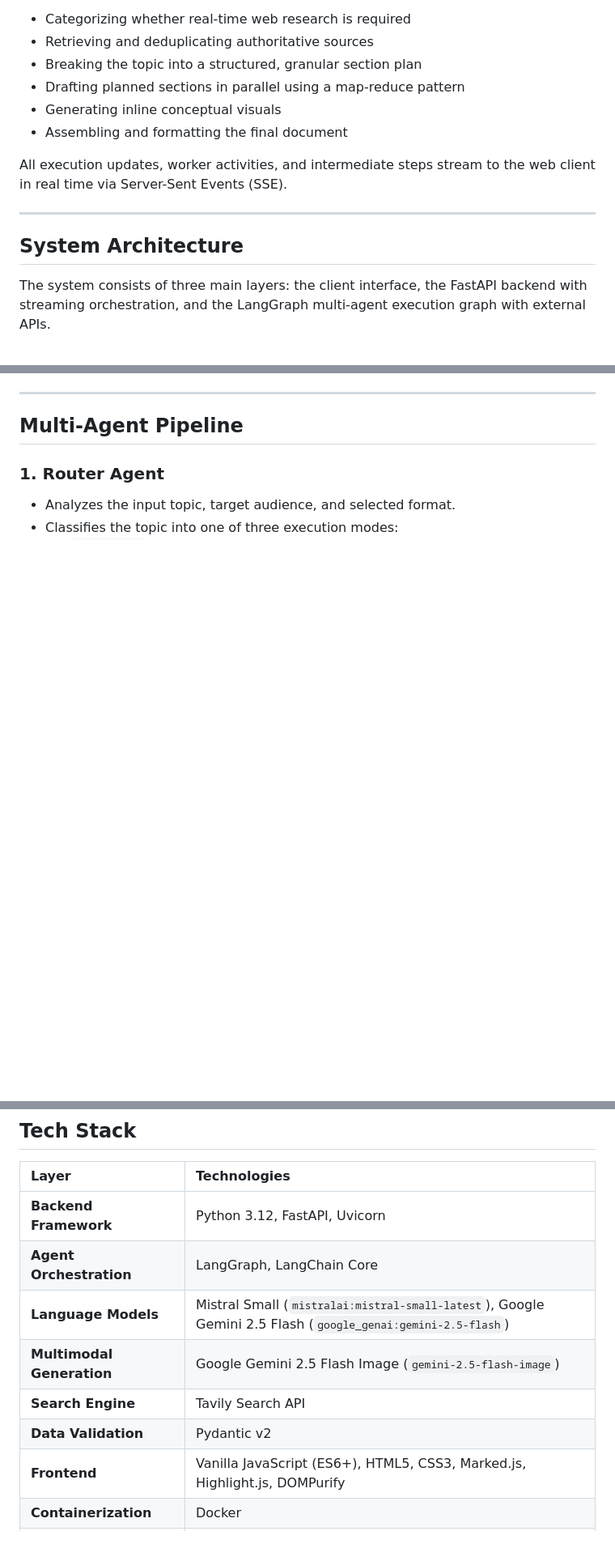
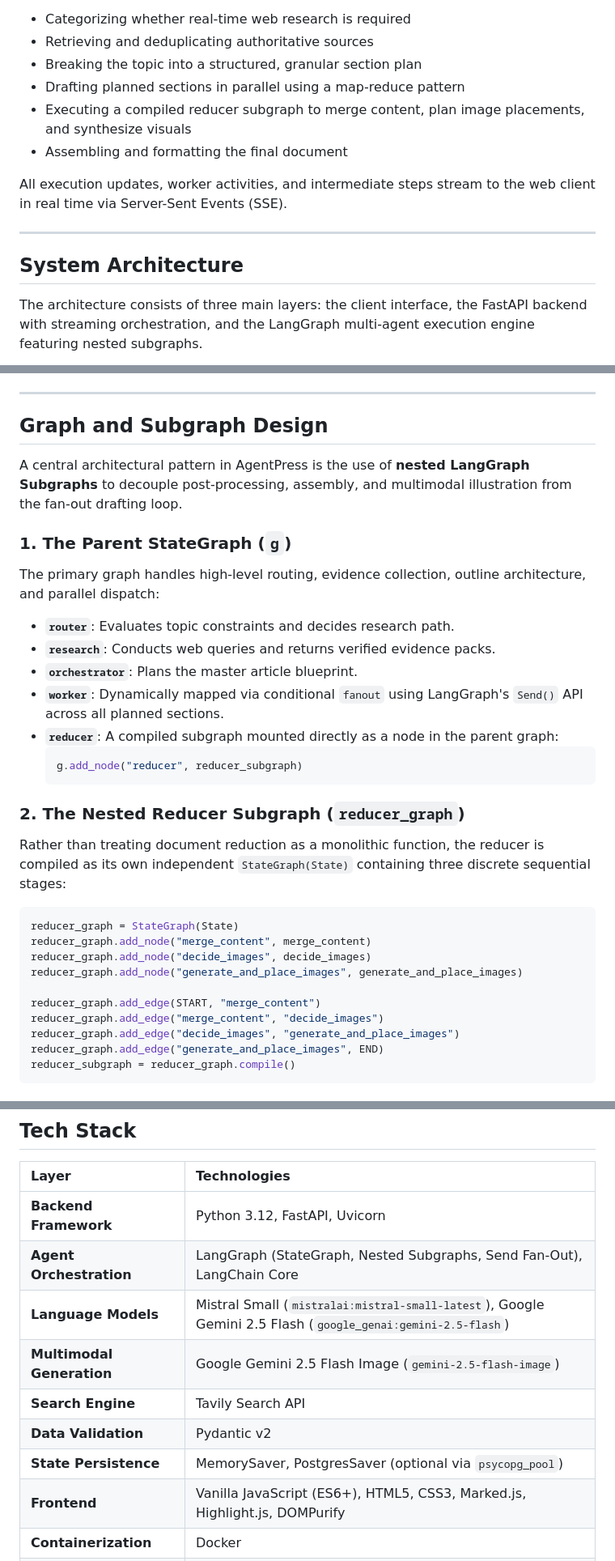
Before and after one commit to PrathmeshRanjan/AgentPress, a Markdown page: README.md, 3 parts joined by grey strips. Shown at 81% size. GitHub-like rendering; blank space fills up the shorter version.

````diff
--- a/README.md
+++ b/README.md
@@ -25,7 +25,7 @@ AgentPress structures the writing process as a coordinated multi-agent workflow.
 - Retrieving and deduplicating authoritative sources
 - Breaking the topic into a structured, granular section plan
 - Drafting planned sections in parallel using a map-reduce pattern
-- Generating inline conceptual visuals
+- Executing a compiled reducer subgraph to merge content, plan image placements, and synthesize visuals
 - Assembling and formatting the final document
 
 All execution updates, worker activities, and intermediate steps stream to the web client in real time via Server-Sent Events (SSE).
@@ -34,7 +34,7 @@ All execution updates, worker activities, and intermediate steps stream to the w
 
 ## System Architecture
 
-The system consists of three main layers: the client interface, the FastAPI backend with streaming orchestration, and the LangGraph multi-agent execution graph with external APIs.
+The architecture consists of three main layers: the client interface, the FastAPI backend with streaming orchestration, and the LangGraph multi-agent execution engine featuring nested subgraphs.
 
 ```mermaid
 flowchart TD
@@ -74,7 +79,33 @@ flowchart TD
 
 ---
 
-## Multi-Agent Pipeline
+## Graph and Subgraph Design
 
-### 1. Router Agent
-- Analyzes the input topic, target audience, and selected format.
+A central architectural pattern in AgentPress is the use of **nested LangGraph Subgraphs** to decouple post-processing, assembly, and multimodal illustration from the fan-out drafting loop.
+
+### 1. The Parent StateGraph (`g`)
+The primary graph handles high-level routing, evidence collection, outline architecture, and parallel dispatch:
+- **`router`**: Evaluates topic constraints and decides research path.
+- **`research`**: Conducts web queries and returns verified evidence packs.
+- **`orchestrator`**: Plans the master article blueprint.
+- **`worker`**: Dynamically mapped via conditional `fanout` using LangGraph's `Send()` API across all planned sections.
+- **`reducer`**: A compiled subgraph mounted directly as a node in the parent graph:
+  ```python
+  g.add_node("reducer", reducer_subgraph)
+  ```
+
+### 2. The Nested Reducer Subgraph (`reducer_graph`)
+Rather than treating document reduction as a monolithic function, the reducer is compiled as its own independent `StateGraph(State)` containing three discrete sequential stages:
+```python
+reducer_graph = StateGraph(State)
+reducer_graph.add_node("merge_content", merge_content)
+reducer_graph.add_node("decide_images", decide_images)
+reducer_graph.add_node("generate_and_place_images", generate_and_place_images)
+
+reducer_graph.add_edge(START, "merge_content")
+reducer_graph.add_edge("merge_content", "decide_images")
+reducer_graph.add_edge("decide_images", "generate_and_place_images")
+reducer_graph.add_edge("generate_and_place_images", END)
+reducer_subgraph = reducer_graph.compile()
+```
+
@@ -129,11 +190,12 @@ flowchart TD
 | Layer | Technologies |
 | :--- | :--- |
 | **Backend Framework** | Python 3.12, FastAPI, Uvicorn |
-| **Agent Orchestration** | LangGraph, LangChain Core |
+| **Agent Orchestration** | LangGraph (StateGraph, Nested Subgraphs, Send Fan-Out), LangChain Core |
 | **Language Models** | Mistral Small (`mistralai:mistral-small-latest`), Google Gemini 2.5 Flash (`google_genai:gemini-2.5-flash`) |
 | **Multimodal Generation** | Google Gemini 2.5 Flash Image (`gemini-2.5-flash-image`) |
 | **Search Engine** | Tavily Search API |
 | **Data Validation** | Pydantic v2 |
+| **State Persistence** | MemorySaver, PostgresSaver (optional via `psycopg_pool`) |
 | **Frontend** | Vanilla JavaScript (ES6+), HTML5, CSS3, Marked.js, Highlight.js, DOMPurify |
 | **Containerization** | Docker |
 | **Cloud Infrastructure** | AWS EC2 (Ubuntu), Amazon Elastic Container Registry (ECR) |
````
Also changed, not shown: other parts of README.md (+66 -31 lines).
